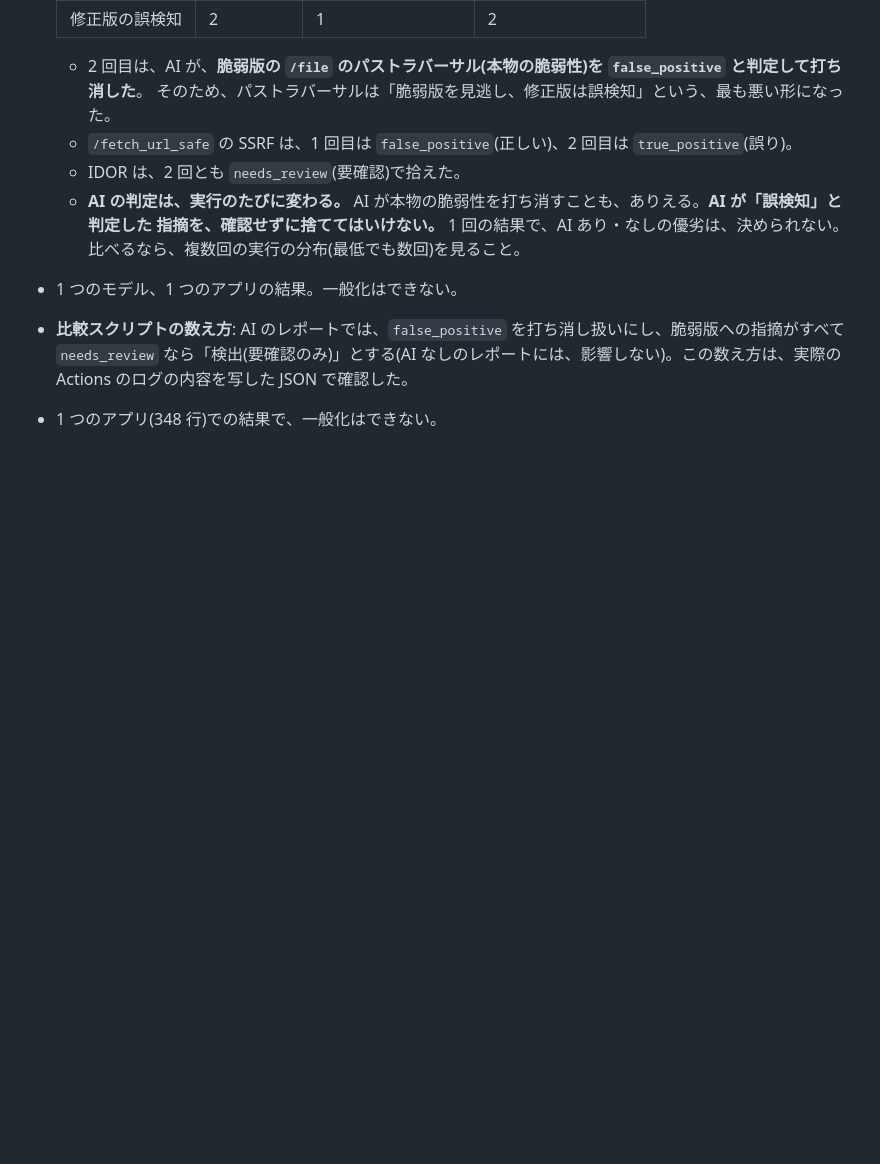
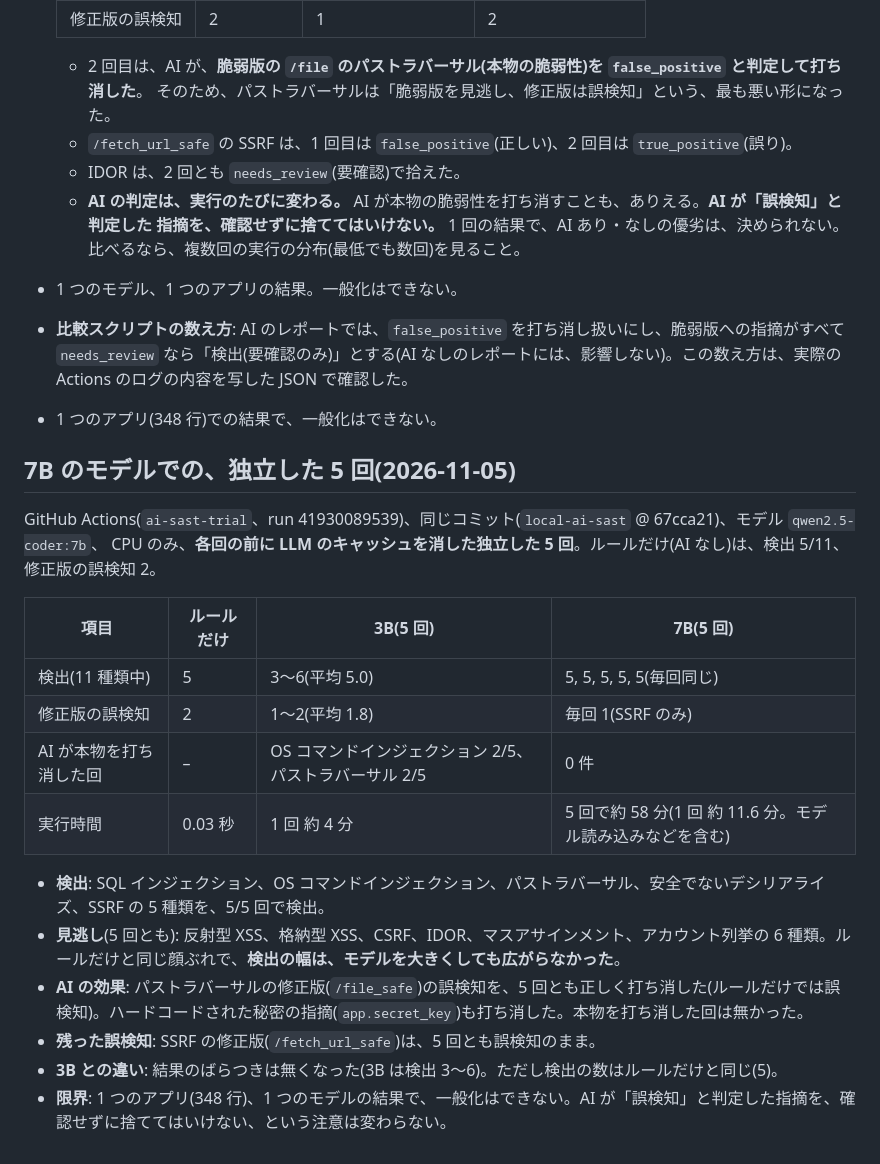
Before and after one commit to w-index-m/ai-agent-attack-defense, a Markdown page: security-scan/ai-sast-trial-notes.md, the part around the change. Drawn GitHub-style; blank space fills up the shorter version.

Commit message:
AI-SAST: 7B モデルの独立 5 回の結果を記録 (#140)
* Dockerfile: 実行ユーザーを非rootにする(Dockerfile: scanner、worker-mock.Dockerfile: node)。ビルドと動作をクラウド作業環境で確認

Co-Authored-By: Claude Sonnet 5.5 <noreply@anthropic.com>
Claude-Session: https://claude.ai/code/session_01WU7RygKQLoovxcYWuJ7dMK

* AI-SAST: 7B モデルの独立 5 回の結果を記録

Co-Authored-By: Claude Sonnet 5.5 <noreply@anthropic.com>
Claude-Session: https://claude.ai/code/session_01WU7RygKQLoovxcYWuJ7dMK

---------

Co-authored-by: Claude <noreply@anthropic.com>

```diff
--- a/security-scan/ai-sast-trial-notes.md
+++ b/security-scan/ai-sast-trial-notes.md
@@ -126,3 +126,22 @@ AI ありのスキャンは、1 回あたり約 4 分(5 回で約 20 分半)。
   `needs_review` なら「検出(要確認のみ)」とする(AI なしのレポートには、影響しない)。この数え方は、実際の
   Actions のログの内容を写した JSON で確認した。
 - 1 つのアプリ(348 行)での結果で、一般化はできない。
+
+## 7B のモデルでの、独立した 5 回(2026-11-05)
+
+GitHub Actions(`ai-sast-trial`、run 41930089539)、同じコミット(`local-ai-sast` @ 67cca21)、モデル `qwen2.5-coder:7b`、
+CPU のみ、**各回の前に LLM のキャッシュを消した独立した 5 回**。ルールだけ(AI なし)は、検出 5/11、修正版の誤検知 2。
+
+| 項目 | ルールだけ | 3B(5 回) | 7B(5 回) |
+|---|---|---|---|
+| 検出(11 種類中) | 5 | 3〜6(平均 5.0) | 5, 5, 5, 5, 5(毎回同じ) |
+| 修正版の誤検知 | 2 | 1〜2(平均 1.8) | 毎回 1(SSRF のみ) |
+| AI が本物を打ち消した回 | – | OS コマンドインジェクション 2/5、パストラバーサル 2/5 | 0 件 |
+| 実行時間 | 0.03 秒 | 1 回 約 4 分 | 5 回で約 58 分(1 回 約 11.6 分。モデル読み込みなどを含む) |
+
+- **検出**: SQL インジェクション、OS コマンドインジェクション、パストラバーサル、安全でないデシリアライズ、SSRF の 5 種類を、5/5 回で検出。
+- **見逃し**(5 回とも): 反射型 XSS、格納型 XSS、CSRF、IDOR、マスアサインメント、アカウント列挙の 6 種類。ルールだけと同じ顔ぶれで、**検出の幅は、モデルを大きくしても広がらなかった**。
+- **AI の効果**: パストラバーサルの修正版(`/file_safe`)の誤検知を、5 回とも正しく打ち消した(ルールだけでは誤検知)。ハードコードされた秘密の指摘(`app.secret_key`)も打ち消した。本物を打ち消した回は無かった。
+- **残った誤検知**: SSRF の修正版(`/fetch_url_safe`)は、5 回とも誤検知のまま。
+- **3B との違い**: 結果のばらつきは無くなった(3B は検出 3〜6)。ただし検出の数はルールだけと同じ(5)。
+- **限界**: 1 つのアプリ(348 行)、1 つのモデルの結果で、一般化はできない。AI が「誤検知」と判定した指摘を、確認せずに捨ててはいけない、という注意は変わらない。
```
Also changed, not shown: docs/remaining-tasks.ja.md (+2 -2 lines).
